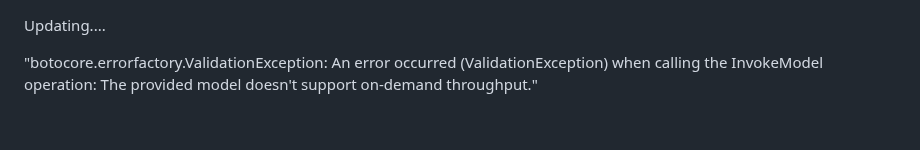
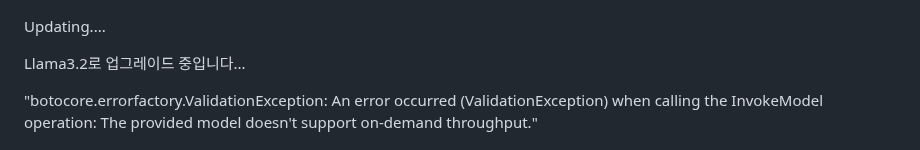
Before and after one commit to kyopark2014/llama3.2-rag-bot, a Markdown page: README.md, the part around the change. Drawn GitHub-style; blank space fills up the shorter version.

```diff
--- a/README.md
+++ b/README.md
@@ -1,4 +1,6 @@
 Updating....
+
+Llama3.2로 업그레이드 중입니다...
 
 "botocore.errorfactory.ValidationException: An error occurred (ValidationException) when calling the InvokeModel operation: The provided model doesn't support on-demand throughput."
 
```
